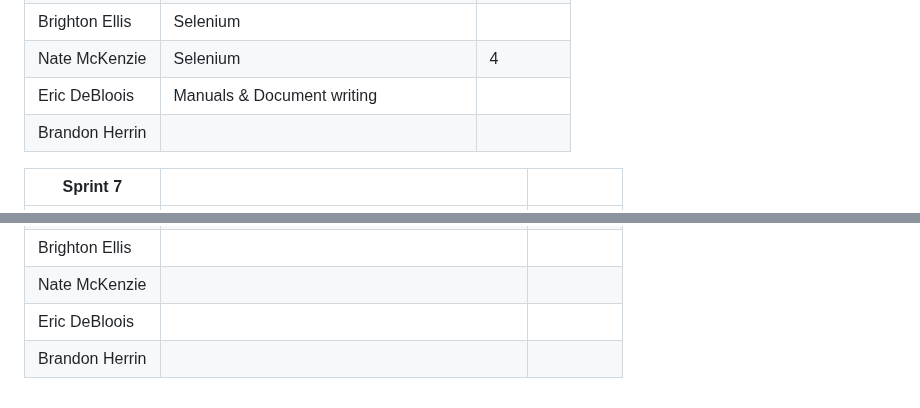
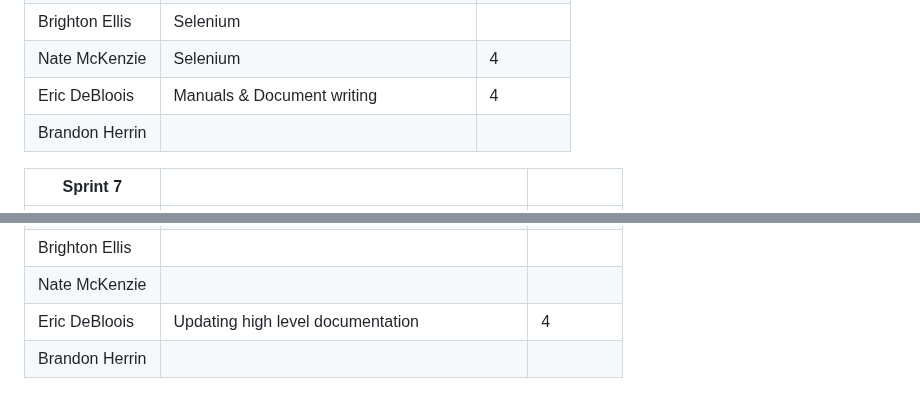
Before and after one commit to quality-liquid/cupid_code, a Markdown page: Documentation/Design/time.md, 2 parts joined by grey strips. Drawn GitHub-style.

```diff
--- a/Documentation/Design/time.md
+++ b/Documentation/Design/time.md
@@ -73,7 +73,7 @@
 | Daniel Barfuss | Unit tests / debugging / test design      |           |
 | Brighton Ellis | Selenium                                  |           |
 | Nate McKenzie  | Selenium                                  | 4         |
-| Eric DeBloois  | Manuals & Document writing                |           |
+| Eric DeBloois  | Manuals & Document writing                | 4         |
 | Brandon Herrin |                                           |           |
 
 | Sprint 7       |                                                 |           |
@@ -84,5 +84,5 @@
 | Daniel Barfuss |                                                 |           |
 | Brighton Ellis |                                                 |           |
 | Nate McKenzie  |                                                 |           |
-| Eric DeBloois  |                                                 |           |
+| Eric DeBloois  | Updating high level documentation               | 4         |
 | Brandon Herrin |                                                 |           |
```
Also changed, not shown: Documentation/final_report.md (+16 -9 lines).
